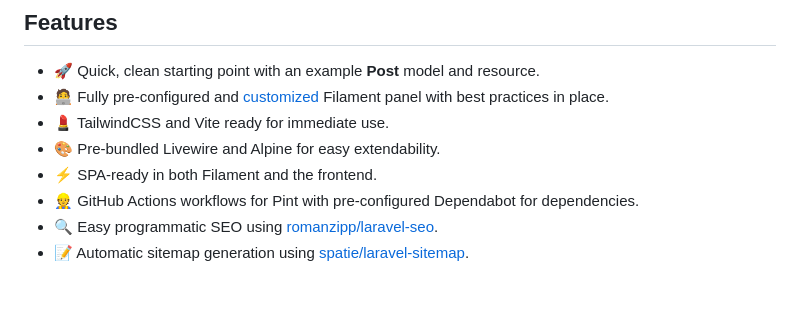
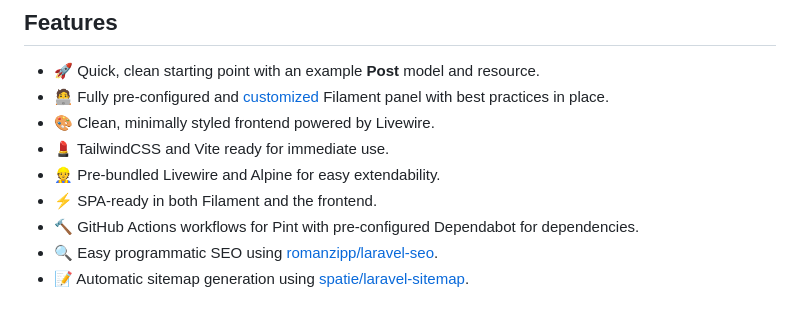
Before and after one commit to Log1x/filament-starter, a Markdown page: README.md, the part around the change. Drawn GitHub-style.

Commit message:
📝 Improve the README features

```diff
--- a/README.md
+++ b/README.md
@@ -6,10 +6,11 @@ This is my preferred starting point to quickly bootstrap [TALL stack](https://ta
 
 - 🚀 Quick, clean starting point with an example **Post** model and resource.
 - 🧑‍💻 Fully pre-configured and [customized](#plugins-used) Filament panel with best practices in place.
+- 🎨 Clean, minimally styled frontend powered by Livewire.
 - 💄 TailwindCSS and Vite ready for immediate use.
-- 🎨 Pre-bundled Livewire and Alpine for easy extendability.
+- 👷 Pre-bundled Livewire and Alpine for easy extendability.
 - ⚡️ SPA-ready in both Filament and the frontend.
-- 👷 GitHub Actions workflows for Pint with pre-configured Dependabot for dependencies.
+- 🔨 GitHub Actions workflows for Pint with pre-configured Dependabot for dependencies.
 - 🔍️ Easy programmatic SEO using [romanzipp/laravel-seo](https://github.com/romanzipp/Laravel-SEO).
 - 📝 Automatic sitemap generation using [spatie/laravel-sitemap](https://github.com/spatie/laravel-sitemap).
 
```
